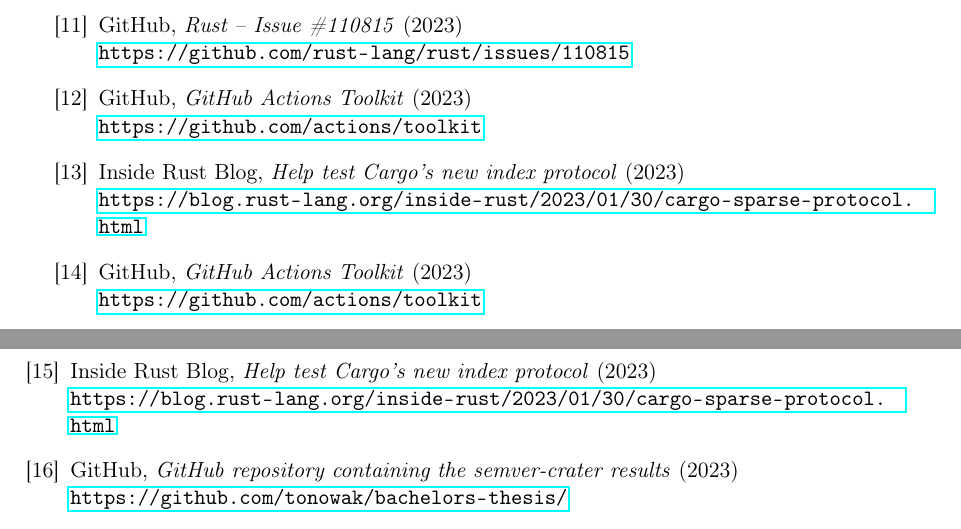
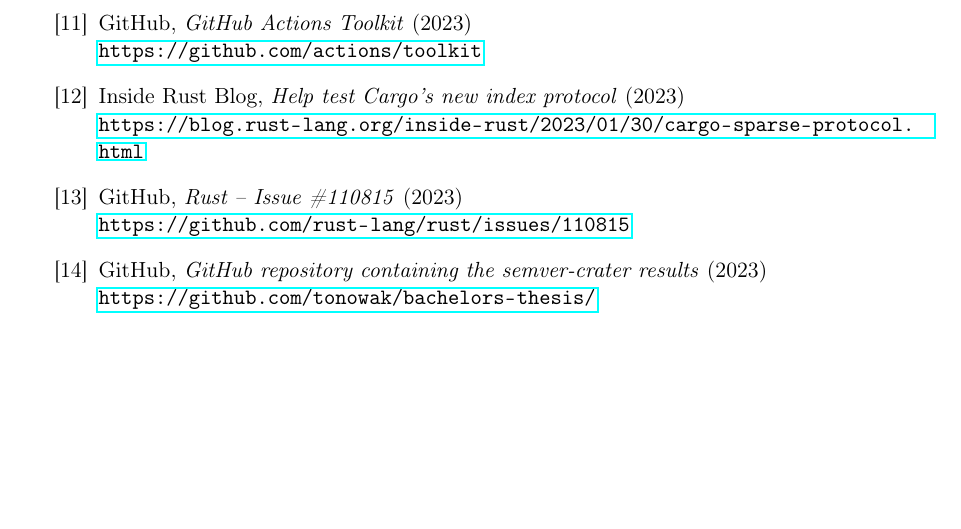
Before and after one commit to tonowak/bachelors-thesis, a LaTeX thesis (thesis-en.tex): two parts of pages 49 and 50 of 51 before the commit and part of page 49 of 51 after it, the two joined at a grey line, cut so that both start at the same text, the shorter picture padded with empty space. Compiled offline with pdfLaTeX.

Commit message:
ref-links

```diff
--- a/thesis-en.tex
+++ b/thesis-en.tex
@@ -1816,33 +1819,22 @@
 % 	\url{https://github.com/obi1kenobi/cargo-semver-checks}
 
 
-%%% section 5.2 links
+%%% section 5.3 links
+
+\bibitem{github_actions_toolkit} GitHub,
+	\textit{GitHub Actions Toolkit} (2023) \\
+	\url{https://github.com/actions/toolkit}
+
+\bibitem{crates_io_sparse_protocol} Inside Rust Blog,
+\textit{Help test Cargo's new index protocol} (2023) \\
+	\url{https://blog.rust-lang.org/inside-rust/2023/01/30/cargo-sparse-protocol.html}
+
+
+%%% section 5.4 links
 
 \bibitem{issue-rustdoc-our-tests} GitHub,
 	\textit{Rust -- Issue \#110815} (2023) \\
 	\url{https://github.com/rust-lang/rust/issues/110815}
-
-
-%%% section 5.3 links
-
-\bibitem{github_actions_toolkit} GitHub,
-	\textit{GitHub Actions Toolkit} (2023) \\
-	\url{https://github.com/actions/toolkit}
-
-\bibitem{crates_io_sparse_protocol} Inside Rust Blog,
-	\textit{Help test Cargo's new index protocol} (2023) \\
-	\url{https://blog.rust-lang.org/inside-rust/2023/01/30/cargo-sparse-protocol.html}
-
-
-%%% section 5.3 links
-
-\bibitem{github_actions_toolkit} GitHub,
-	\textit{GitHub Actions Toolkit} (2023) \\
-	\url{https://github.com/actions/toolkit}
-
-\bibitem{crates_io_sparse_protocol} Inside Rust Blog,
-	\textit{Help test Cargo's new index protocol} (2023) \\
-	\url{https://blog.rust-lang.org/inside-rust/2023/01/30/cargo-sparse-protocol.html}
 
 
 %%% section 6.1 links
```
Also changed, not shown: thesis-en.tex (17 more changed lines).
